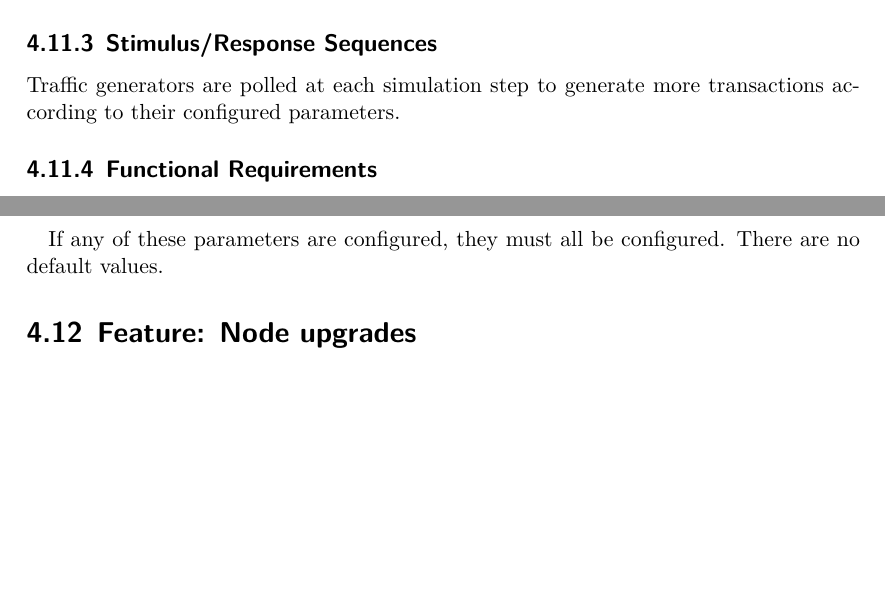
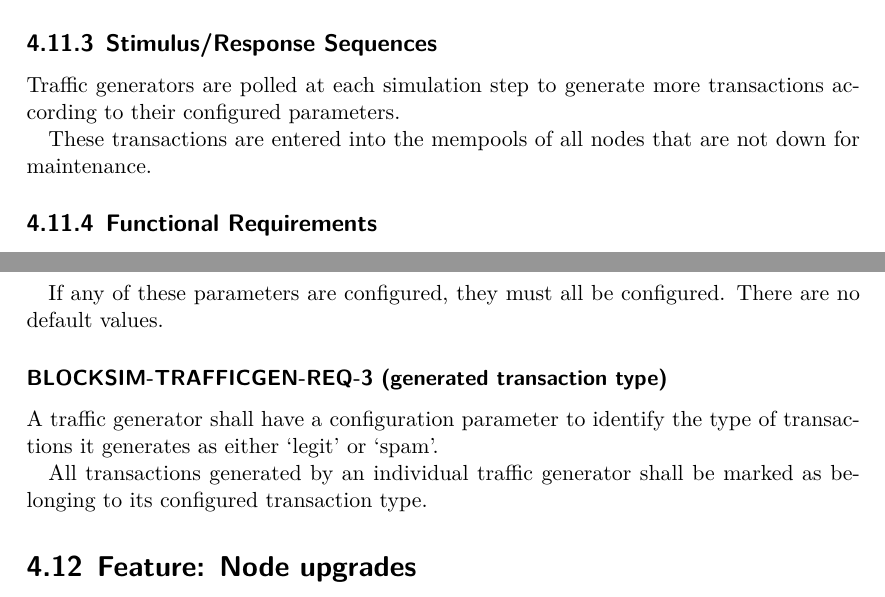
Before and after one commit to ftrader/blocksizesimulator-srs, a LaTeX document (blocksizesimulator-srs.tex): two parts of pages 21 and 22 of 25, joined at a grey line, cut so that both start at the same text, the shorter picture padded with empty space. Compiled offline with XeLaTeX.

Commit message:
generators configured to produce transactions which are either legit or spam

```diff
--- a/blocksizesimulator-srs.tex
+++ b/blocksizesimulator-srs.tex
@@ -806,6 +806,9 @@ Traffic generators perform this task.
 Traffic generators are polled at each simulation step to generate more
 transactions according to their configured parameters.
 
+These transactions are entered into the mempools of all nodes that are not
+down for maintenance.
+
 
 \subsection{Functional Requirements}
 
@@ -831,6 +834,16 @@ traffic spikes:
 
 If any of these parameters are configured, they must all be configured.
 There are no default values.
+
+
+\subsubsection{BLOCKSIM-TRAFFICGEN-REQ-3 (generated transaction type)}
+
+A traffic generator shall have a configuration parameter to
+identify the type of transactions it generates as either `legit' or `spam'.
+
+All transactions generated by an individual traffic generator shall
+be marked as belonging to its configured transaction type.
+
 
 
 \section{Feature: Node upgrades}
```
